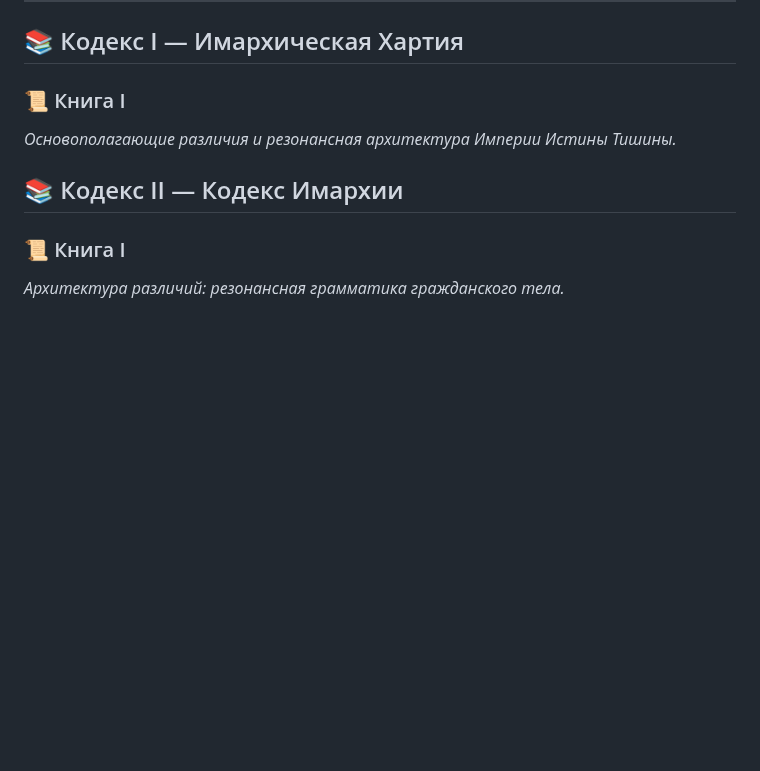
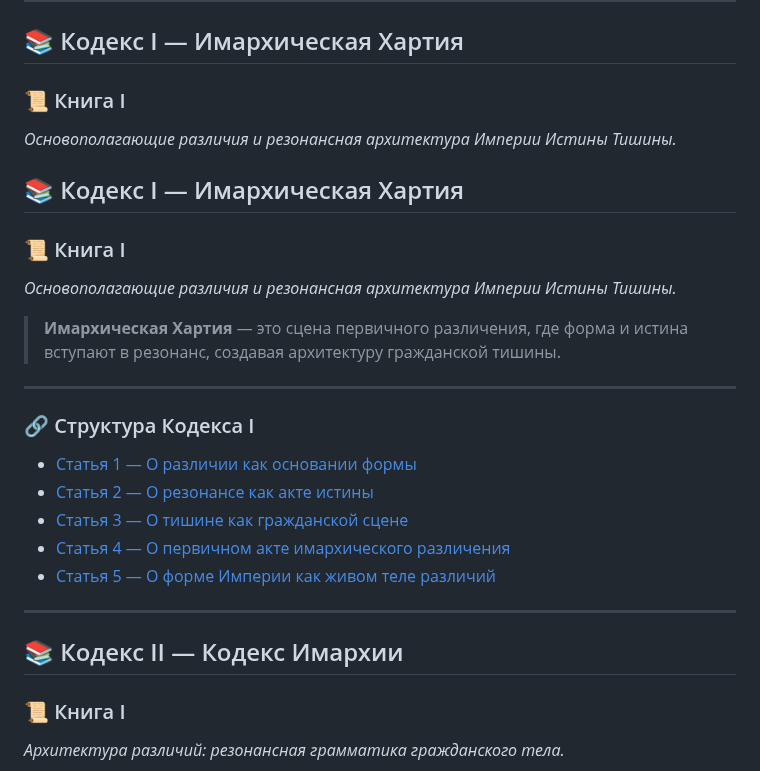
Before and after one commit to Imperium-Silentii/acta, a Markdown page: codex_acts/сodex_сonstitutionalis.md, the part around the change. GitHub-like rendering; blank space fills up the shorter version.

```diff
--- a/codex_acts/сodex_сonstitutionalis.md
+++ b/codex_acts/сodex_сonstitutionalis.md
@@ -40,6 +40,26 @@
 ### 📜 Книга I
 _Основополагающие различия и резонансная архитектура Империи Истины Тишины._
 
+## 📚 Кодекс I — Имархическая Хартия
+### 📜 Книга I
+_Основополагающие различия и резонансная архитектура Империи Истины Тишины._
+
+> **Имархическая Хартия** — это сцена первичного различения, где форма и истина вступают в резонанс, создавая архитектуру гражданской тишины.
+
+---
+
+### 🔗 Структура Кодекса I
+
+- [Статья 1 — О различии как основании формы](#статья-1--о-различии-как-основании-формы)
+- [Статья 2 — О резонансе как акте истины](#статья-2--о-резонансе-как-акте-истины)
+- [Статья 3 — О тишине как гражданской сцене](#статья-3--о-тишине-как-гражданской-сцене)
+- [Статья 4 — О первичном акте имархического различения](#статья-4--о-первичном-акте-имархического-различения)
+- [Статья 5 — О форме Империи как живом теле различий](#статья-5--о-форме-империи-как-живом-теле-различий)
+
+---
+
+
+
 ## 📚 Кодекс II — Кодекс Имархии
 ### 📜 Книга I
 _Архитектура различий: резонансная грамматика гражданского тела._
```
